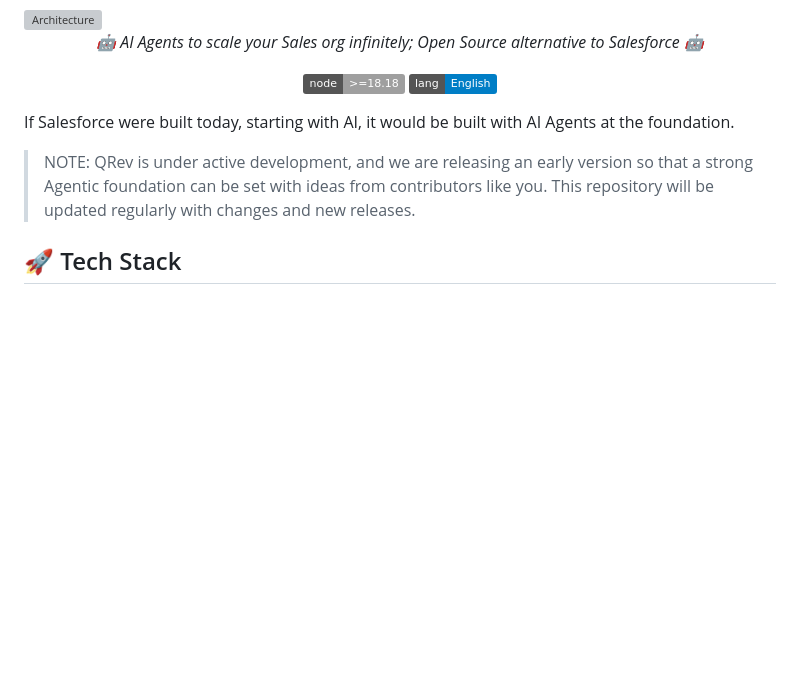
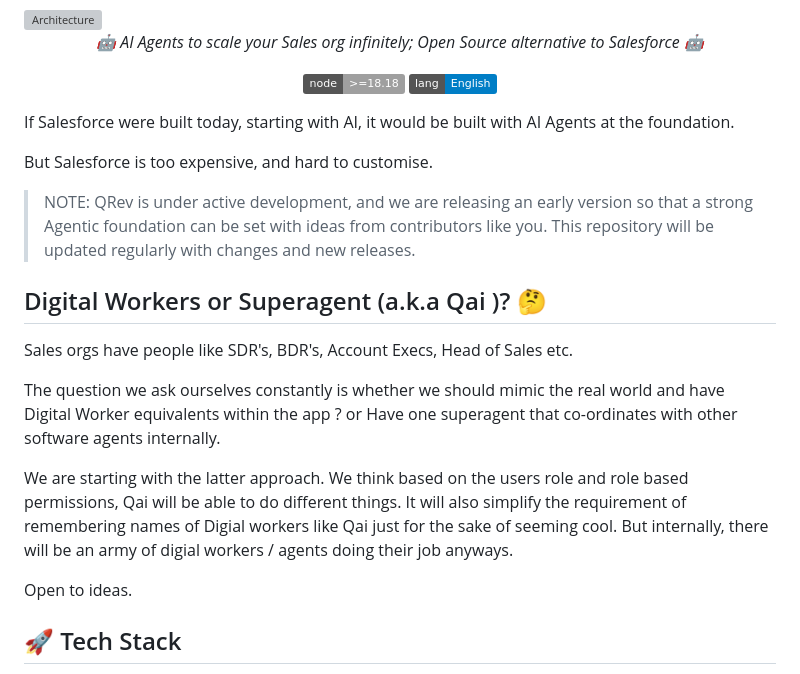
Before and after one commit to qrev-ai/qrev, a Markdown page: README.md, the part around the change. Rendered like a GitHub page; badges without logos; blank space fills up the shorter version; grey boxes are pictures that could not be loaded.

Commit message:
A note about Qai and Digital workers

```diff
--- a/README.md
+++ b/README.md
@@ -27,7 +27,22 @@
 
 If Salesforce were built today, starting with AI, it would be built with AI Agents at the foundation.
 
+But Salesforce is too expensive, and hard to customise.
+
 > NOTE: QRev is under active development, and we are releasing an early version so that a strong Agentic foundation can be set with ideas from contributors like you. This repository will be updated regularly with changes and new releases.
+
+## Digital Workers or Superagent (a.k.a Qai )? 🤔
+
+Sales orgs have people like SDR's, BDR's, Account Execs, Head of Sales etc.
+
+The question we ask ourselves constantly is whether we should mimic the real world and have Digital Worker equivalents
+within the app ? or Have one superagent that co-ordinates with other software agents internally.
+
+We are starting with the latter approach. We think based on the users role and role based permissions, Qai will be able
+to do different things. It will also simplify the requirement of remembering names of Digial workers like Qai
+just for the sake of seeming cool. But internally, there will be an army of digial workers / agents doing their job anyways.
+
+Open to ideas.
 
 ## 🚀 Tech Stack
 
```
